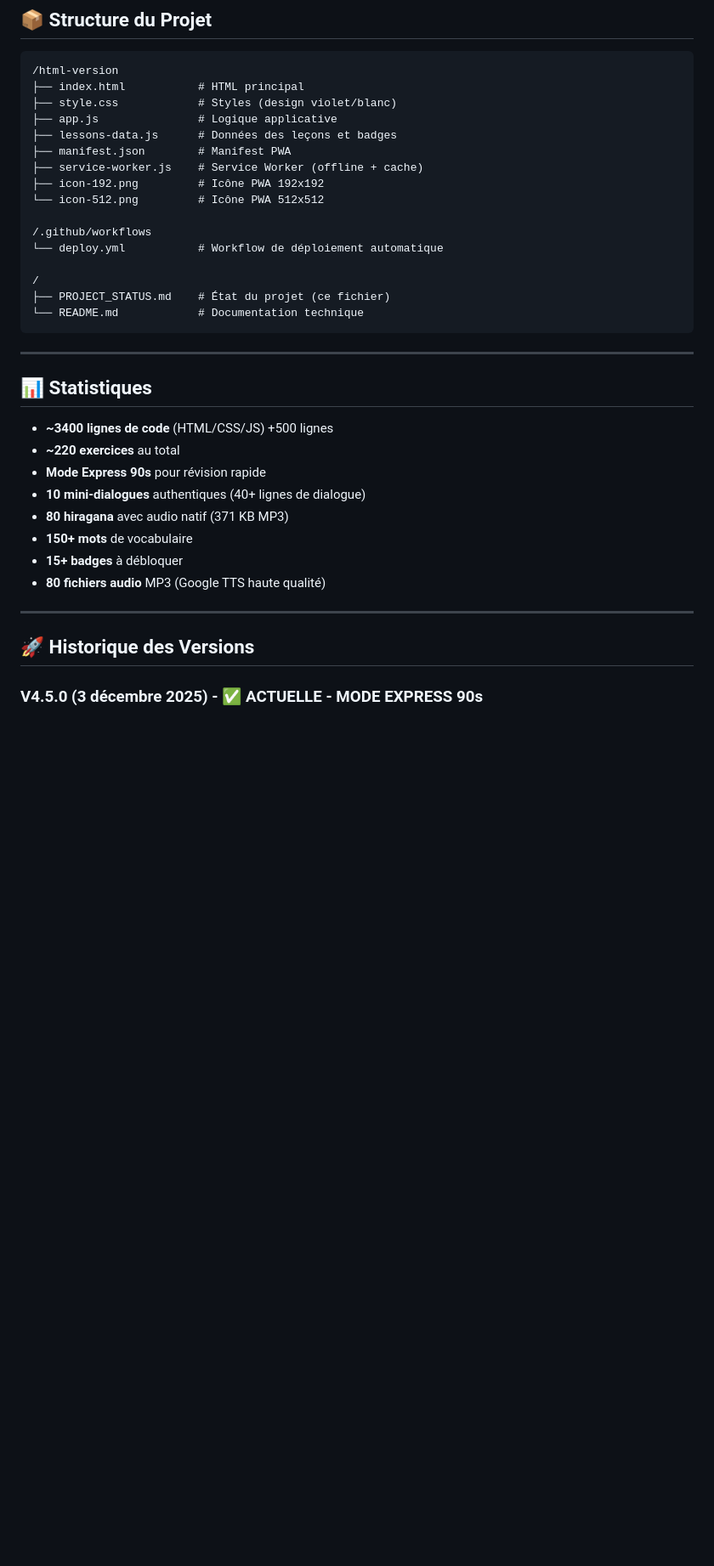
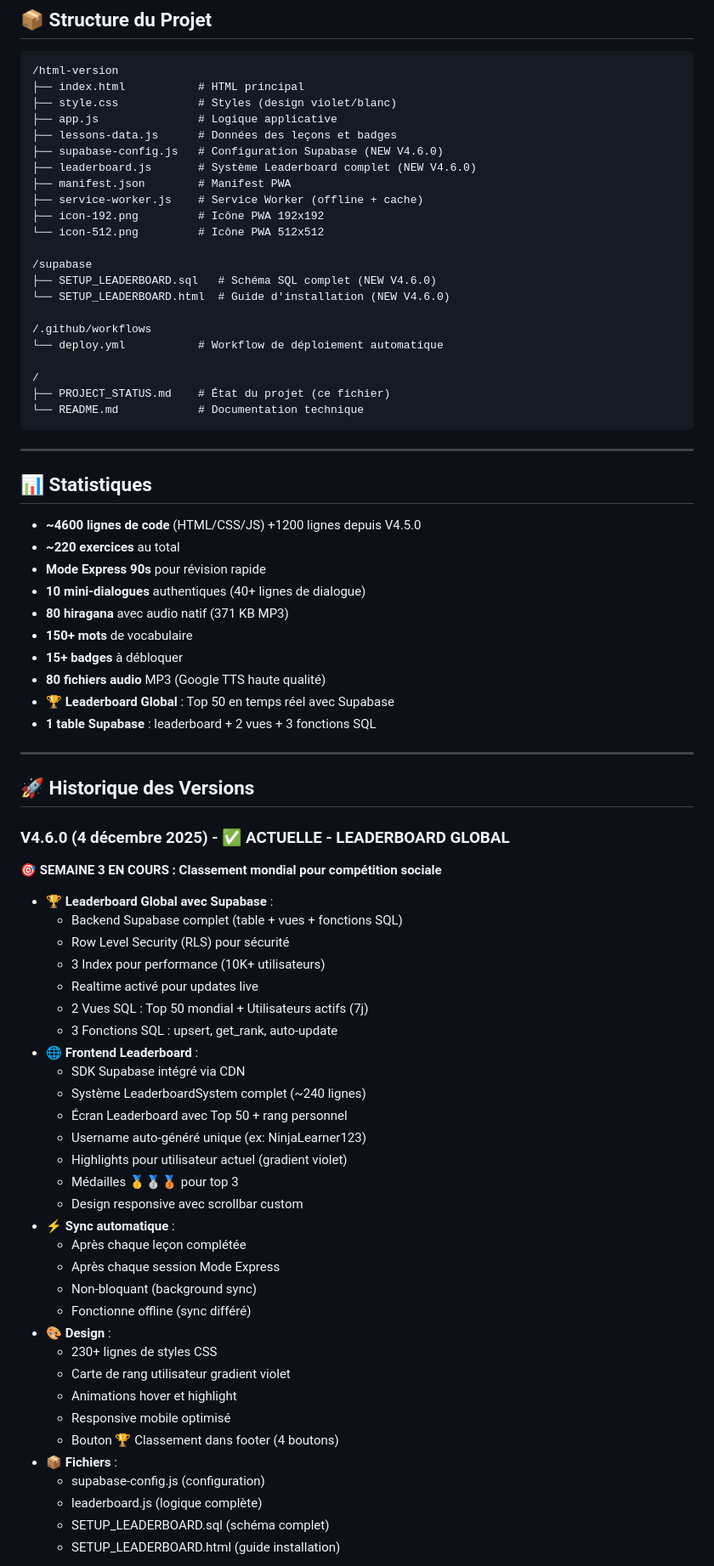
Before and after one commit to JorunoJobanaPassione/apprendre-japonais, a Markdown page: PROJECT_STATUS.md, the part around one of its changes. Shown at 85% size. Rendered like a GitHub page; blank space fills up the shorter version.

```diff
--- a/PROJECT_STATUS.md
+++ b/PROJECT_STATUS.md
@@ -62,10 +66,16 @@ Application web d'apprentissage des **hiragana** (71 caractères) avec :
 ├── style.css            # Styles (design violet/blanc)
 ├── app.js               # Logique applicative
 ├── lessons-data.js      # Données des leçons et badges
+├── supabase-config.js   # Configuration Supabase (NEW V4.6.0)
+├── leaderboard.js       # Système Leaderboard complet (NEW V4.6.0)
 ├── manifest.json        # Manifest PWA
 ├── service-worker.js    # Service Worker (offline + cache)
 ├── icon-192.png         # Icône PWA 192x192
 └── icon-512.png         # Icône PWA 512x512
+
+/supabase
+├── SETUP_LEADERBOARD.sql   # Schéma SQL complet (NEW V4.6.0)
+└── SETUP_LEADERBOARD.html  # Guide d'installation (NEW V4.6.0)
 
 /.github/workflows
 └── deploy.yml           # Workflow de déploiement automatique
@@ -79,7 +89,7 @@ Application web d'apprentissage des **hiragana** (71 caractères) avec :
 
 ## 📊 Statistiques
 
-- **~3400 lignes de code** (HTML/CSS/JS) +500 lignes
+- **~4600 lignes de code** (HTML/CSS/JS) +1200 lignes depuis V4.5.0
 - **~220 exercices** au total
 - **Mode Express 90s** pour révision rapide
 - **10 mini-dialogues** authentiques (40+ lignes de dialogue)
@@ -87,9 +97,44 @@ Application web d'apprentissage des **hiragana** (71 caractères) avec :
 - **150+ mots** de vocabulaire
 - **15+ badges** à débloquer
 - **80 fichiers audio** MP3 (Google TTS haute qualité)
+- **🏆 Leaderboard Global** : Top 50 en temps réel avec Supabase
+- **1 table Supabase** : leaderboard + 2 vues + 3 fonctions SQL
 
 ---
 
 ## 🚀 Historique des Versions
 
-### V4.5.0 (3 décembre 2025) - ✅ ACTUELLE - MODE EXPRESS 90s
+### V4.6.0 (4 décembre 2025) - ✅ ACTUELLE - LEADERBOARD GLOBAL
+**🎯 SEMAINE 3 EN COURS : Classement mondial pour compétition sociale**
+- 🏆 **Leaderboard Global avec Supabase** :
+  - Backend Supabase complet (table + vues + fonctions SQL)
+  - Row Level Security (RLS) pour sécurité
+  - 3 Index pour performance (10K+ utilisateurs)
+  - Realtime activé pour updates live
+  - 2 Vues SQL : Top 50 mondial + Utilisateurs actifs (7j)
+  - 3 Fonctions SQL : upsert, get_rank, auto-update
+- 🌐 **Frontend Leaderboard** :
+  - SDK Supabase intégré via CDN
+  - Système LeaderboardSystem complet (~240 lignes)
+  - Écran Leaderboard avec Top 50 + rang personnel
+  - Username auto-généré unique (ex: NinjaLearner123)
+  - Highlights pour utilisateur actuel (gradient violet)
+  - Médailles 🥇🥈🥉 pour top 3
+  - Design responsive avec scrollbar custom
+- ⚡ **Sync automatique** :
+  - Après chaque leçon complétée
+  - Après chaque session Mode Express
+  - Non-bloquant (background sync)
+  - Fonctionne offline (sync différé)
+- 🎨 **Design** :
+  - 230+ lignes de styles CSS
+  - Carte de rang utilisateur gradient violet
+  - Animations hover et highlight
+  - Responsive mobile optimisé
+  - Bouton 🏆 Classement dans footer (4 boutons)
+- 📦 **Fichiers** :
+  - supabase-config.js (configuration)
+  - leaderboard.js (logique complète)
+  - SETUP_LEADERBOARD.sql (schéma complet)
+  - SETUP_LEADERBOARD.html (guide installation)
+
```
Also changed, not shown: other parts of PROJECT_STATUS.md (+29 -18 lines).
